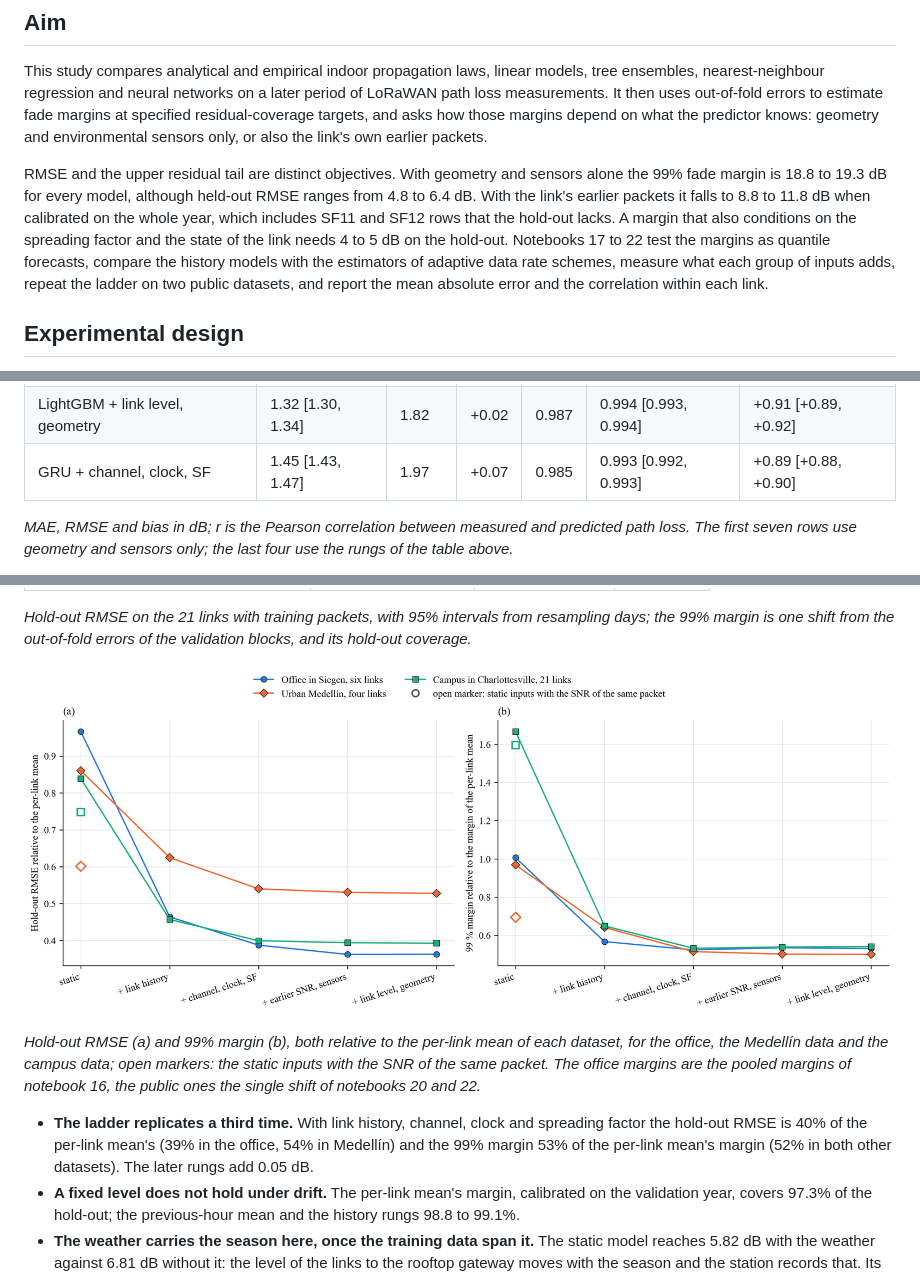
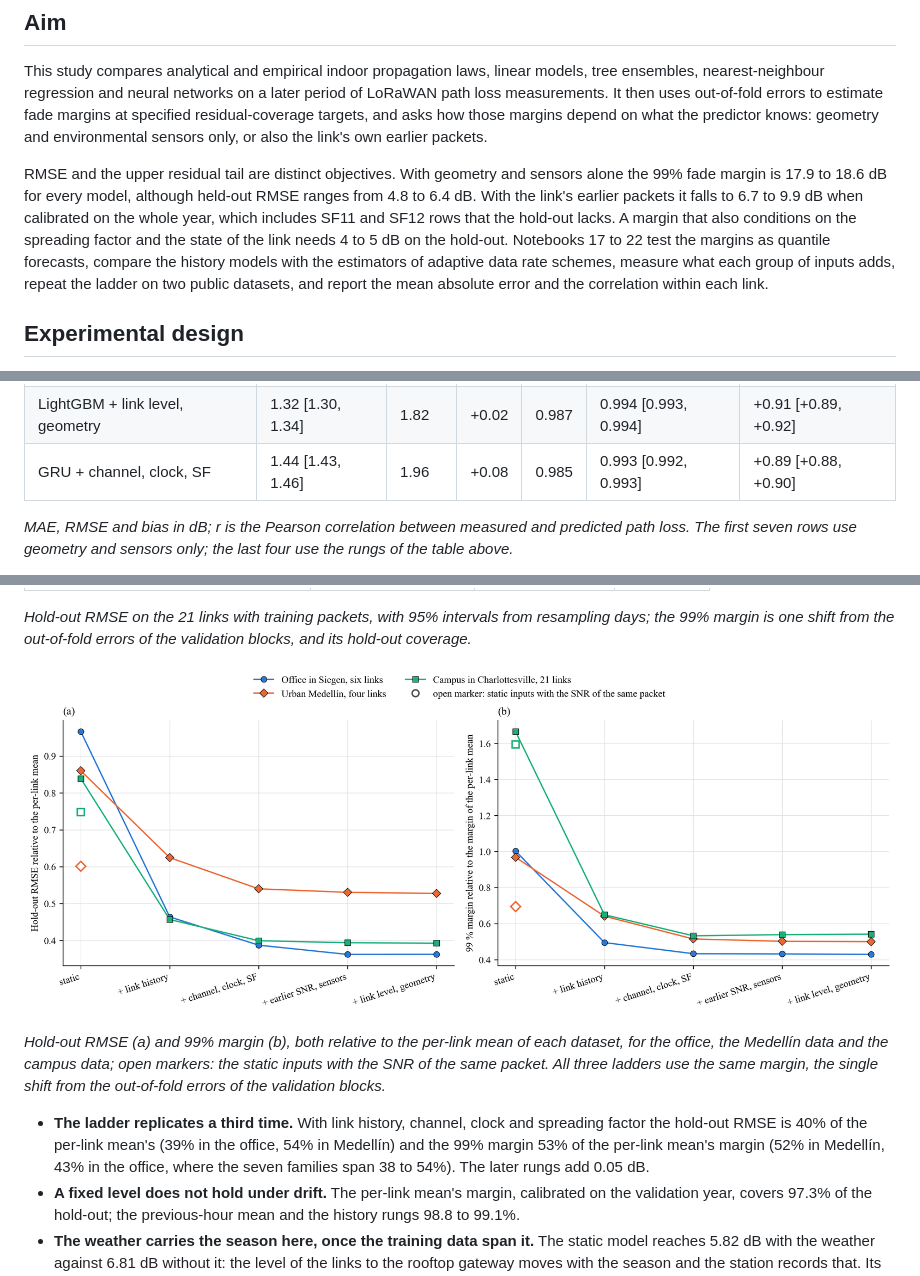
Before and after one commit to nahshonmokua/LoRaWAN-IndoorPathLossModeling-ML, a Markdown page: README.md, 3 parts joined by grey strips. Rendered like a GitHub page; pictures changed too: docs/assets/ladder-three-datasets.png.

```diff
--- a/README.md
+++ b/README.md
@@ -10,7 +10,7 @@
 
 This study compares analytical and empirical indoor propagation laws, linear models, tree ensembles, nearest-neighbour regression and neural networks on a later period of LoRaWAN path loss measurements. It then uses out-of-fold errors to estimate fade margins at specified residual-coverage targets, and asks how those margins depend on what the predictor knows: geometry and environmental sensors only, or also the link's own earlier packets.
 
-RMSE and the upper residual tail are distinct objectives. With geometry and sensors alone the 99% fade margin is 18.8 to 19.3 dB for every model, although held-out RMSE ranges from 4.8 to 6.4 dB. With the link's earlier packets it falls to 8.8 to 11.8 dB when calibrated on the whole year, which includes SF11 and SF12 rows that the hold-out lacks. A margin that also conditions on the spreading factor and the state of the link needs 4 to 5 dB on the hold-out. Notebooks 17 to 22 test the margins as quantile forecasts, compare the history models with the estimators of adaptive data rate schemes, measure what each group of inputs adds, repeat the ladder on two public datasets, and report the mean absolute error and the correlation within each link.
+RMSE and the upper residual tail are distinct objectives. With geometry and sensors alone the 99% fade margin is 17.9 to 18.6 dB for every model, although held-out RMSE ranges from 4.8 to 6.4 dB. With the link's earlier packets it falls to 6.7 to 9.9 dB when calibrated on the whole year, which includes SF11 and SF12 rows that the hold-out lacks. A margin that also conditions on the spreading factor and the state of the link needs 4 to 5 dB on the hold-out. Notebooks 17 to 22 test the margins as quantile forecasts, compare the history models with the estimators of adaptive data rate schemes, measure what each group of inputs adds, repeat the ladder on two public datasets, and report the mean absolute error and the correlation within each link.
 
 ## Experimental design
 
@@ -95,7 +95,7 @@ Notebook 21 adds the mean absolute error and the Pearson correlation between mea
 | LightGBM + link history | 1.75 [1.73, 1.78] | 2.34 | +0.01 | 0.979 | 0.990 [0.989, 0.990] | +0.84 [+0.82, +0.86] |
 | LightGBM + channel, clock, SF | 1.43 [1.41, 1.45] | 1.95 | +0.00 | 0.986 | 0.993 [0.992, 0.993] | +0.89 [+0.88, +0.91] |
 | LightGBM + link level, geometry | 1.32 [1.30, 1.34] | 1.82 | +0.02 | 0.987 | 0.994 [0.993, 0.994] | +0.91 [+0.89, +0.92] |
-| GRU + channel, clock, SF | 1.45 [1.43, 1.47] | 1.97 | +0.07 | 0.985 | 0.993 [0.992, 0.993] | +0.89 [+0.88, +0.90] |
+| GRU + channel, clock, SF | 1.44 [1.43, 1.46] | 1.96 | +0.08 | 0.985 | 0.993 [0.992, 0.993] | +0.89 [+0.88, +0.90] |
 
 *MAE, RMSE and bias in dB; r is the Pearson correlation between measured and predicted path loss. The first seven rows use geometry and sensors only; the last four use the rungs of the table above.*
 
@@ -228,9 +228,9 @@ Notebook 22 repeats the ladder and the margin comparison on the long-term LoRaWA
 
 ![The ladder on the office data and on the two public datasets](docs/assets/ladder-three-datasets.png)
 
-*Hold-out RMSE (a) and 99% margin (b), both relative to the per-link mean of each dataset, for the office, the Medellín data and the campus data; open markers: the static inputs with the SNR of the same packet. The office margins are the pooled margins of notebook 16, the public ones the single shift of notebooks 20 and 22.*
+*Hold-out RMSE (a) and 99% margin (b), both relative to the per-link mean of each dataset, for the office, the Medellín data and the campus data; open markers: the static inputs with the SNR of the same packet. All three ladders use the same margin, the single shift from the out-of-fold errors of the validation blocks.*
 
-- **The ladder replicates a third time.** With link history, channel, clock and spreading factor the hold-out RMSE is 40% of the per-link mean's (39% in the office, 54% in Medellín) and the 99% margin 53% of the per-link mean's margin (52% in both other datasets). The later rungs add 0.05 dB.
+- **The ladder replicates a third time.** With link history, channel, clock and spreading factor the hold-out RMSE is 40% of the per-link mean's (39% in the office, 54% in Medellín) and the 99% margin 53% of the per-link mean's margin (52% in Medellín, 43% in the office, where the seven families span 38 to 54%). The later rungs add 0.05 dB.
 - **A fixed level does not hold under drift.** The per-link mean's margin, calibrated on the validation year, covers 97.3% of the hold-out; the previous-hour mean and the history rungs 98.8 to 99.1%.
 - **The weather carries the season here, once the training data span it.** The static model reaches 5.82 dB with the weather against 6.81 dB without it: the level of the links to the rooftop gateway moves with the season and the station records that. Its 24 dB margin comes from the first two validation blocks, where weather terms fitted on two to five months were applied to the months that followed (tails of 28 and 22 dB, 13 dB from the third block on); without the weather the static tail equals the per-link mean's. The SNR of the same packet lowers the static RMSE to 5.19 dB, leakage as in Medellín, and does not reach the link's history (3.17 dB).
 
```
Also changed, not shown: other parts of README.md (+20 -20 lines), docs/assets/information-by-family.png.
